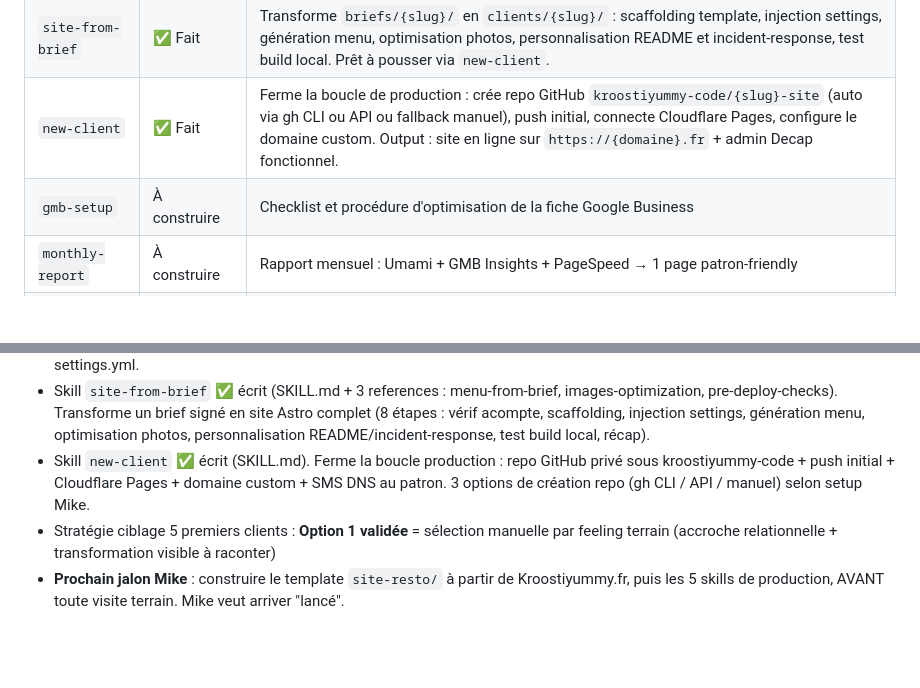
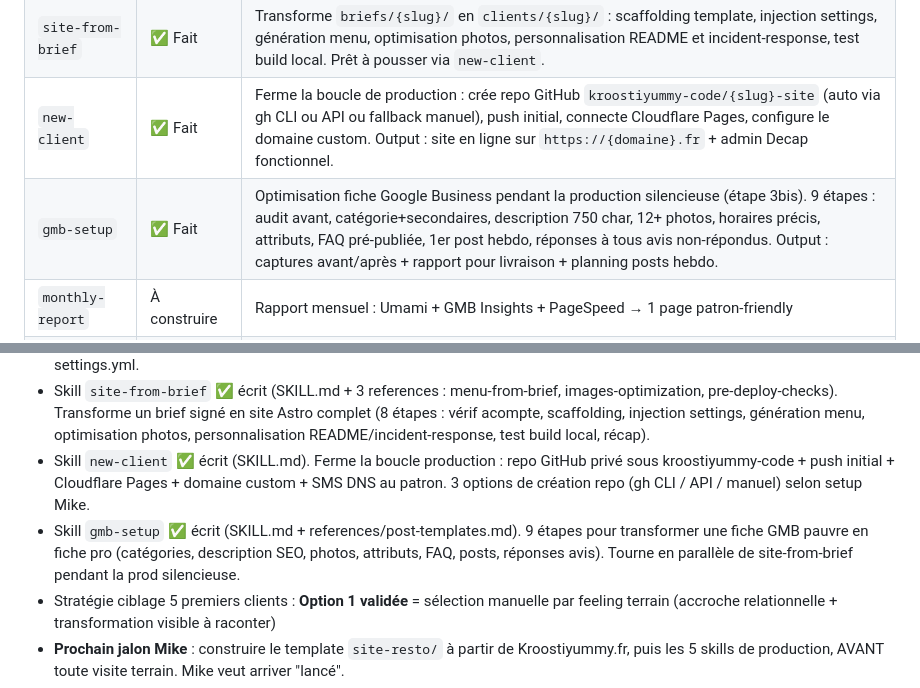
Before and after one commit to kroostiyummy-code/mb-studio, a Markdown page: CLAUDE.md, 2 parts joined by grey strips. GitHub-like rendering; blank space fills up the shorter version.

```diff
--- a/CLAUDE.md
+++ b/CLAUDE.md
@@ -52,7 +52,7 @@ Le repo héberge les skills MB Studio dans `skills/` au format SKILL.md (compati
 | `brief-client` | ✅ Fait | Questionnaire interactif en 12 sujets pour le brief en 1h chez le patron. Output : `briefs/{slug}/brief.md` narratif + `briefs/{slug}/settings.yml` prêt pour `site-from-brief`. |
 | `site-from-brief` | ✅ Fait | Transforme `briefs/{slug}/` en `clients/{slug}/` : scaffolding template, injection settings, génération menu, optimisation photos, personnalisation README et incident-response, test build local. Prêt à pousser via `new-client`. |
 | `new-client` | ✅ Fait | Ferme la boucle de production : crée repo GitHub `kroostiyummy-code/{slug}-site` (auto via gh CLI ou API ou fallback manuel), push initial, connecte Cloudflare Pages, configure le domaine custom. Output : site en ligne sur `https://{domaine}.fr` + admin Decap fonctionnel. |
-| `gmb-setup` | À construire | Checklist et procédure d'optimisation de la fiche Google Business |
+| `gmb-setup` | ✅ Fait | Optimisation fiche Google Business pendant la production silencieuse (étape 3bis). 9 étapes : audit avant, catégorie+secondaires, description 750 char, 12+ photos, horaires précis, attributs, FAQ pré-publiée, 1er post hebdo, réponses à tous avis non-répondus. Output : captures avant/après + rapport pour livraison + planning posts hebdo. |
 | `monthly-report` | À construire | Rapport mensuel : Umami + GMB Insights + PageSpeed → 1 page patron-friendly |
 | `relance-patron` | À venir (plus tard) | Script de relance pour patrons ayant vu la maquette sans signer |
 
@@ -93,6 +93,7 @@ Ces 4 sources alimentent `monthly-report` et justifient l'abonnement Suivi à 50
 - Skill `brief-client` ✅ écrit (SKILL.md + references/questionnaire (12 sujets détaillés) + templates/brief-vide.md + templates/settings-from-brief.yml). Mode interactif Claude pose les questions, Mike entre les réponses, sortie = brief.md + settings.yml.
 - Skill `site-from-brief` ✅ écrit (SKILL.md + 3 references : menu-from-brief, images-optimization, pre-deploy-checks). Transforme un brief signé en site Astro complet (8 étapes : vérif acompte, scaffolding, injection settings, génération menu, optimisation photos, personnalisation README/incident-response, test build local, récap).
 - Skill `new-client` ✅ écrit (SKILL.md). Ferme la boucle production : repo GitHub privé sous kroostiyummy-code + push initial + Cloudflare Pages + domaine custom + SMS DNS au patron. 3 options de création repo (gh CLI / API / manuel) selon setup Mike.
+- Skill `gmb-setup` ✅ écrit (SKILL.md + references/post-templates.md). 9 étapes pour transformer une fiche GMB pauvre en fiche pro (catégories, description SEO, photos, attributs, FAQ, posts, réponses avis). Tourne en parallèle de site-from-brief pendant la prod silencieuse.
 - Stratégie ciblage 5 premiers clients : **Option 1 validée** = sélection manuelle par feeling terrain (accroche relationnelle + transformation visible à raconter)
 - **Prochain jalon Mike** : construire le template `site-resto/` à partir de Kroostiyummy.fr, puis les 5 skills de production, AVANT toute visite terrain. Mike veut arriver "lancé".
 - **Cas client zéro** : Kroostiyummy.fr (le site du foodtruck de Mike, 170 avis 5 étoiles, refait avec Claude) sert de premier cas client pour la vitrine MB Studio
```
Also changed, not shown: skills/gmb-setup/SKILL.md (added, +351 -0 lines), 1 other file.
